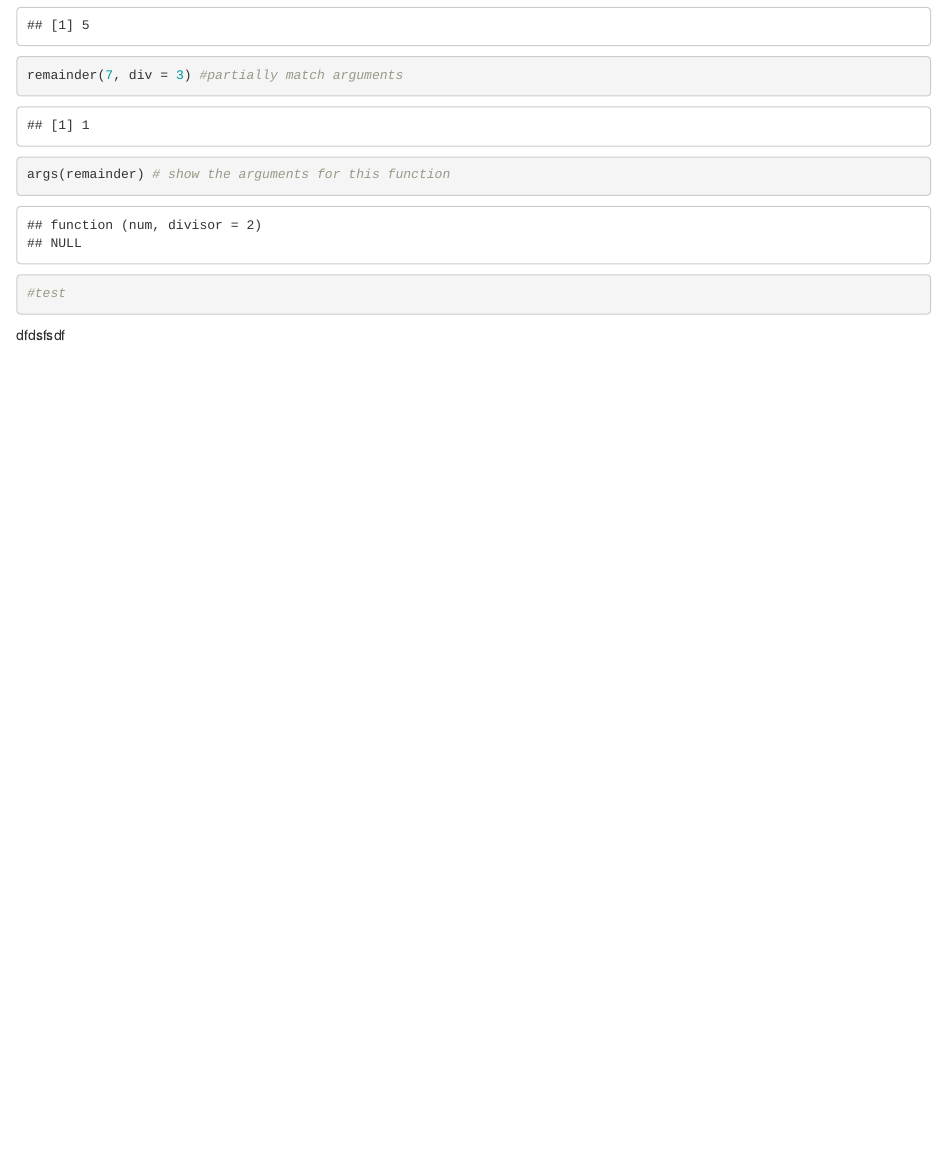
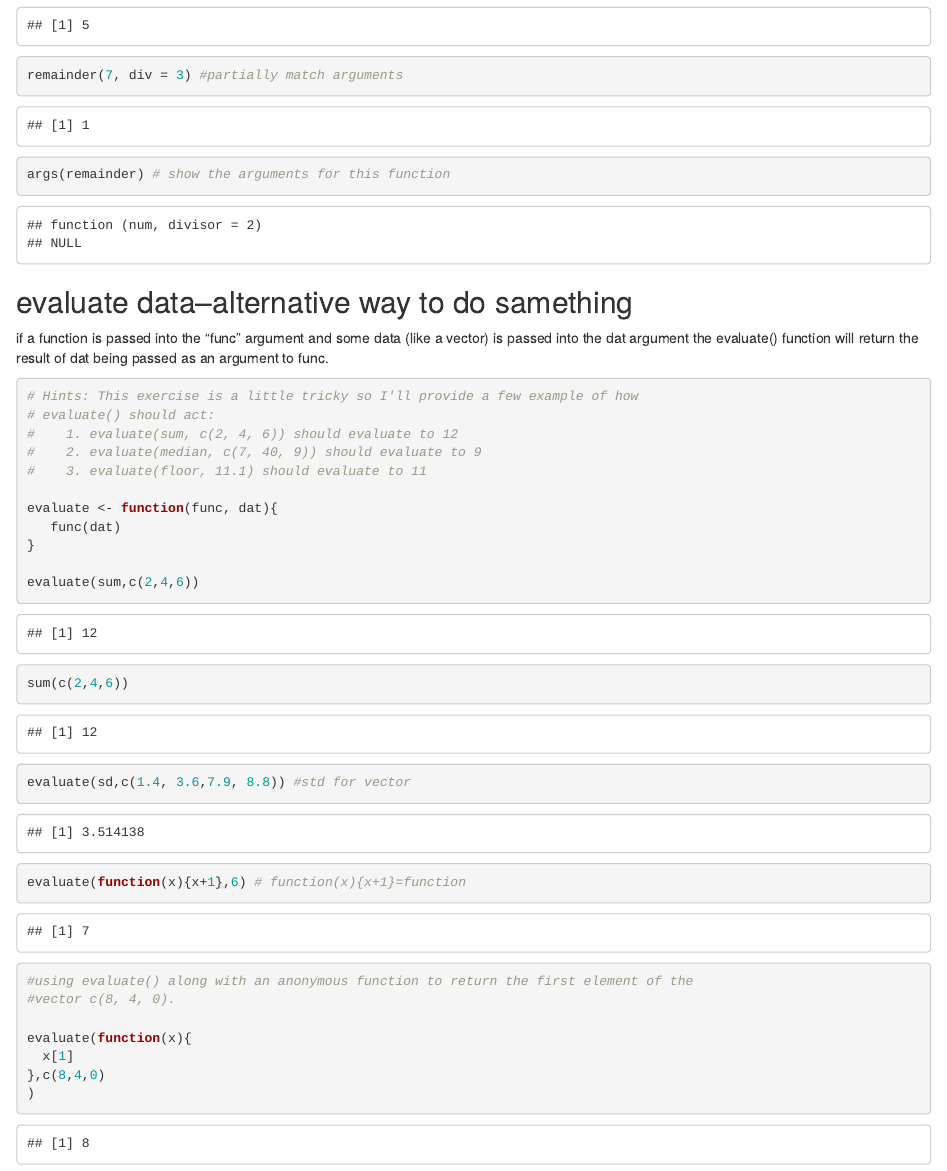
Before and after one commit to wanqingt/r-note, an R Markdown document (function.Rmd): the page in a window 1100 px wide, from 1590 px down. Rendered offline with R 4.5, knitr and Pandoc, with nearby package versions.

Commit message:
evaluate function

````diff
--- a/function.Rmd
+++ b/function.Rmd
@@ -64,6 +64,42 @@ remainder(divisor = 11, num = 5) # If designate argument values by name, the ord
 remainder(7, div = 3) #partially match arguments
 
 args(remainder) # show the arguments for this function
-#test
+
 ```
-  dfdsfsdf
+## evaluate data--alternative way to do samething
+
+if a function is passed into the
+"func" argument and some data (like a vector) is passed into the dat argument
+the evaluate() function will return the result of dat being passed as an
+argument to func.\
+
+```{r}
+
+
+# Hints: This exercise is a little tricky so I'll provide a few example of how
+# evaluate() should act:
+#    1. evaluate(sum, c(2, 4, 6)) should evaluate to 12
+#    2. evaluate(median, c(7, 40, 9)) should evaluate to 9
+#    3. evaluate(floor, 11.1) should evaluate to 11
+
+evaluate <- function(func, dat){
+   func(dat)
+}
+
+evaluate(sum,c(2,4,6))
+
+sum(c(2,4,6))
+
+evaluate(sd,c(1.4, 3.6,7.9, 8.8)) #std for vector
+
+evaluate(function(x){x+1},6) # function(x){x+1}=function
+
+#using evaluate() along with an anonymous function to return the first element of the
+#vector c(8, 4, 0).
+
+evaluate(function(x){
+  x[1]
+},c(8,4,0)
+)
+
+```
````
